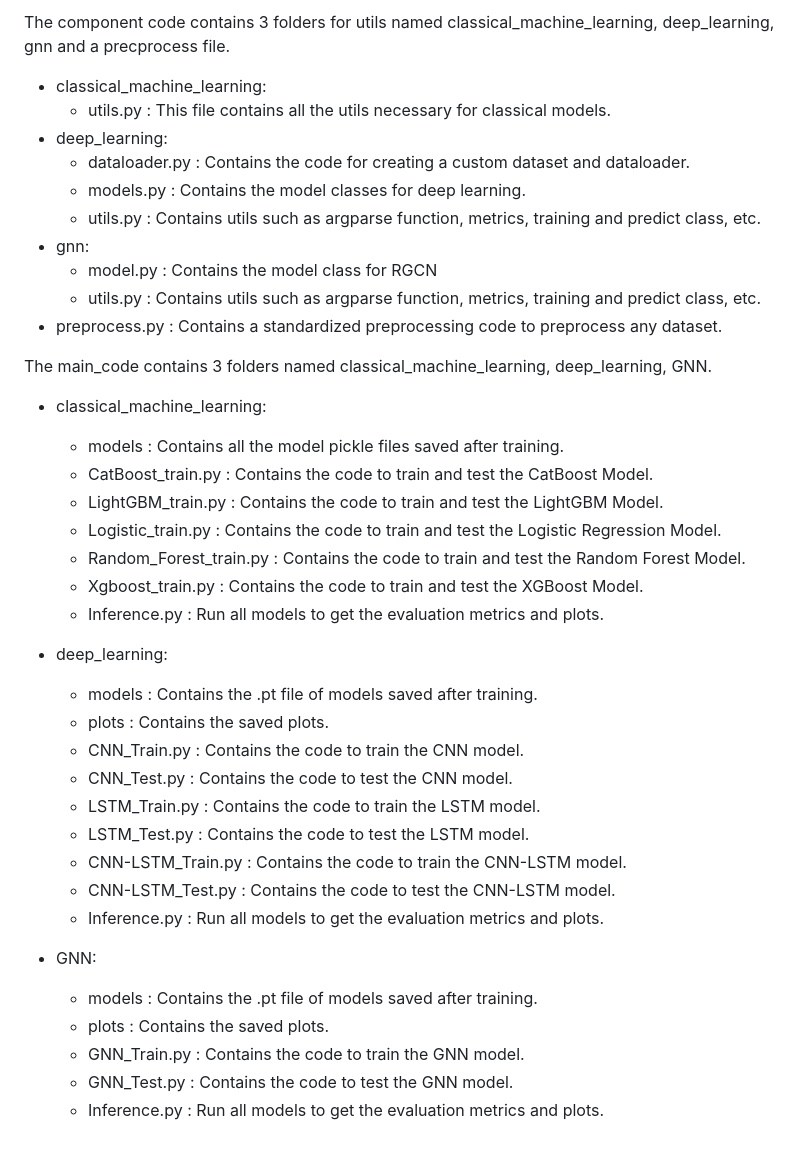
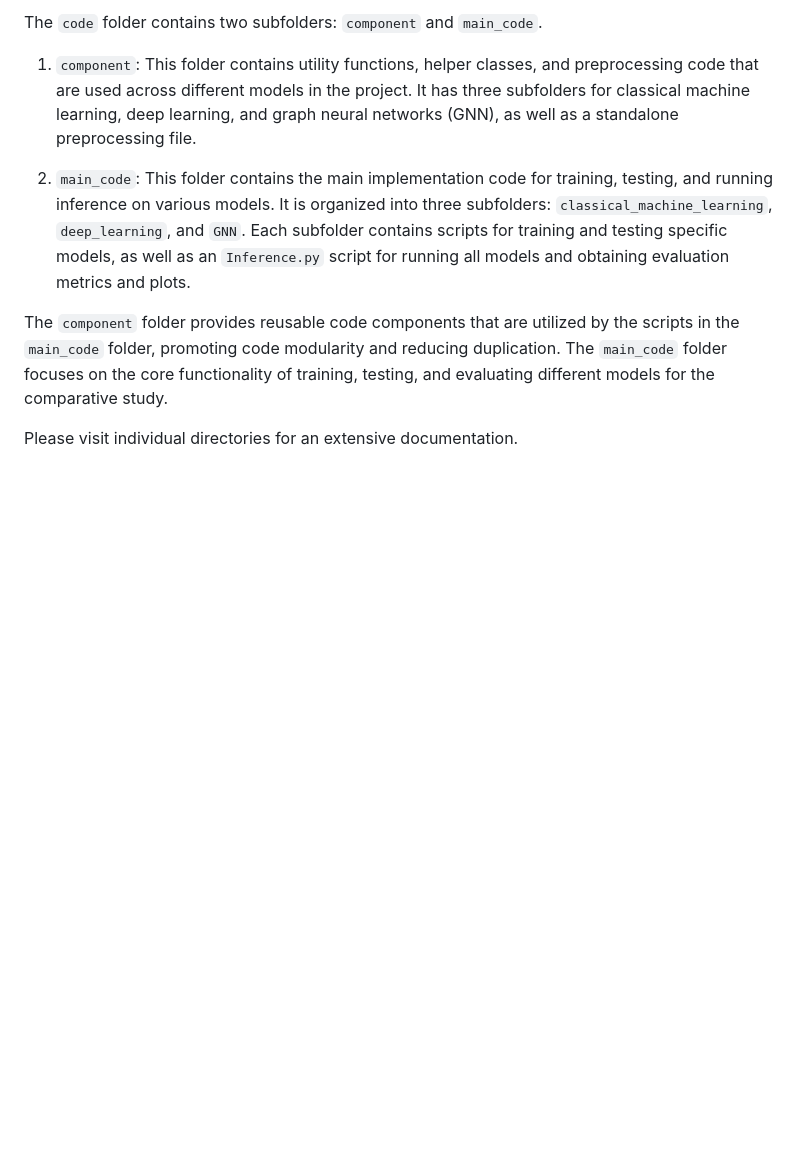
Before and after one commit to ChiragLakhanpal/Leveraging-Graph-Based-Learning-for-Enhanced-Fraud-Detection, a Markdown page: README.md, the part around the change printed below. Drawn GitHub-style; blank space fills up the shorter version.

```diff
--- a/README.md
+++ b/README.md
@@ -79,42 +79,10 @@ The code folder contains two subfolders component and main_code:
 
-The component code contains 3 folders for utils named classical_machine_learning, deep_learning, gnn and a precprocess file.
+The `code` folder contains two subfolders: `component` and `main_code`.
 
-- classical_machine_learning:
-  - utils.py : This file contains all the utils necessary for classical models.
-- deep_learning:
-  - dataloader.py : Contains the code for creating a custom dataset and dataloader.
-  - models.py : Contains the model classes for deep learning.
-  - utils.py : Contains utils such as argparse function, metrics, training and predict class, etc.
-- gnn:
-  - model.py : Contains the model class for RGCN
-  - utils.py : Contains utils such as argparse function, metrics, training and predict class, etc.
-- preprocess.py : Contains a standardized preprocessing code to preprocess any dataset.
+1. `component`: This folder contains utility functions, helper classes, and preprocessing code that are used across different models in the project. It has three subfolders for classical machine learning, deep learning, and graph neural networks (GNN), as well as a standalone preprocessing file.
 
-The main_code contains 3 folders named classical_machine_learning, deep_learning, GNN.
+2. `main_code`: This folder contains the main implementation code for training, testing, and running inference on various models. It is organized into three subfolders: `classical_machine_learning`, `deep_learning`, and `GNN`. Each subfolder contains scripts for training and testing specific models, as well as an `Inference.py` script for running all models and obtaining evaluation metrics and plots.
 
-- classical_machine_learning:
-  - models : Contains all the model pickle files saved after training.
-  - CatBoost_train.py : Contains the code to train and test the CatBoost Model.
-  - LightGBM_train.py : Contains the code to train and test the LightGBM Model.
-  - Logistic_train.py : Contains the code to train and test the Logistic Regression Model.
-  - Random_Forest_train.py : Contains the code to train and test the Random Forest Model.
-  - Xgboost_train.py : Contains the code to train and test the XGBoost Model.
-  - Inference.py : Run all models to get the evaluation metrics and plots.
+The `component` folder provides reusable code components that are utilized by the scripts in the `main_code` folder, promoting code modularity and reducing duplication. The `main_code` folder focuses on the core functionality of training, testing, and evaluating different models for the comparative study.
 
-- deep_learning:
-  - models : Contains the .pt file of models saved after training.
-  - plots : Contains the saved plots.
-  - CNN_Train.py : Contains the code to train the CNN model.
-  - CNN_Test.py : Contains the code to test the CNN model.
-  - LSTM_Train.py : Contains the code to train the LSTM model.
-  - LSTM_Test.py : Contains the code to test the LSTM model.
-  - CNN-LSTM_Train.py : Contains the code to train the CNN-LSTM model.
-  - CNN-LSTM_Test.py : Contains the code to test the CNN-LSTM model.
-  - Inference.py : Run all models to get the evaluation metrics and plots.
-
-- GNN:
-  - models : Contains the .pt file of models saved after training.
-  - plots : Contains the saved plots.
-  - GNN_Train.py : Contains the code to train the GNN model.
-  - GNN_Test.py : Contains the code to test the GNN model.
-  - Inference.py : Run all models to get the evaluation metrics and plots.
+Please visit individual directories for an extensive documentation.
```
Also changed, not shown: other parts of README.md (+1 -1 lines).
